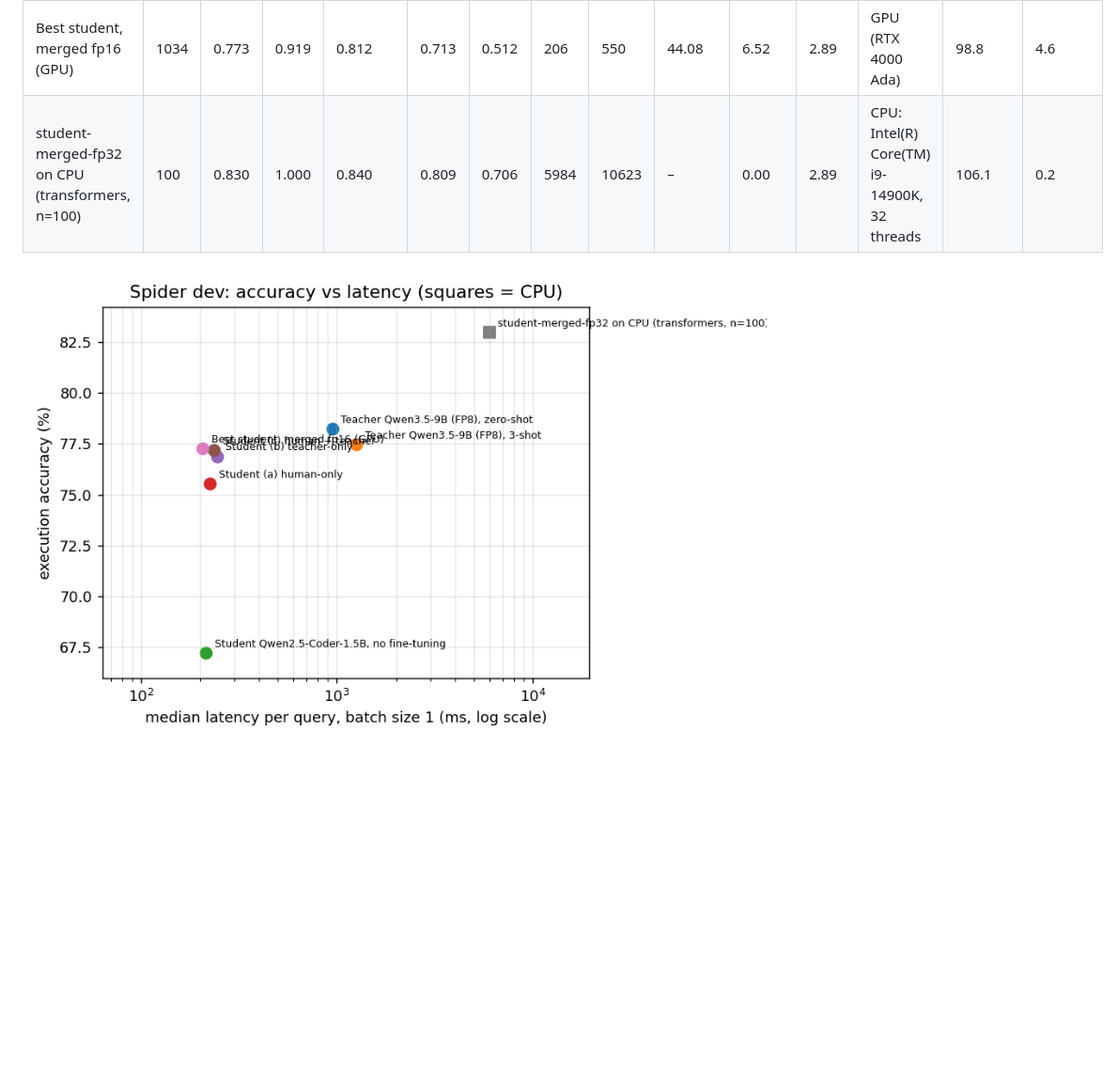
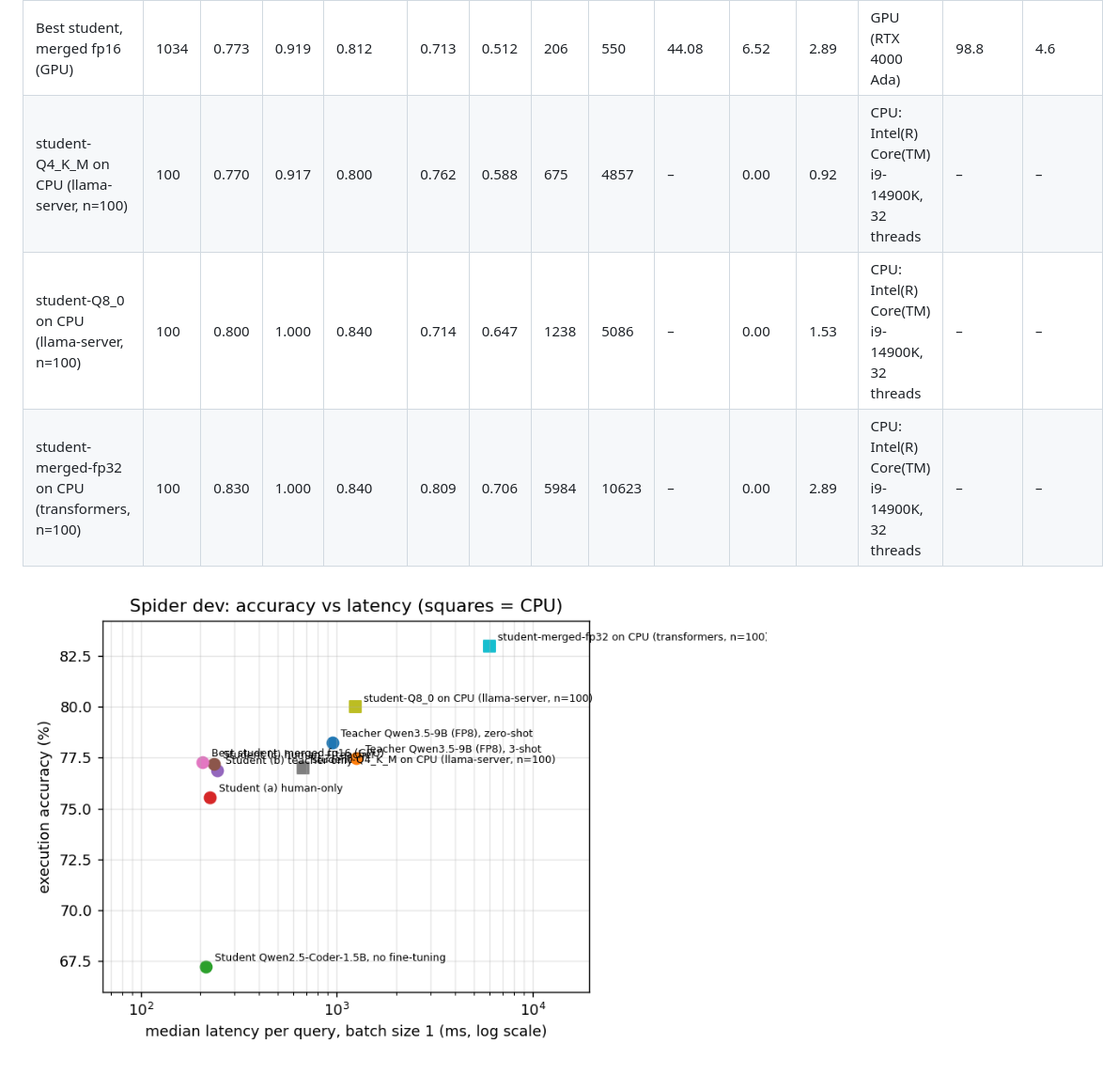
Before and after one commit to virtualvasu/sensei-sql, a Markdown page: docs/results/results.md, the part around the change. Shown at 94% size. Drawn GitHub-style; pictures changed too: docs/results/accuracy_vs_latency.png; blank space fills up the shorter version.

```diff
--- a/docs/results/results.md
+++ b/docs/results/results.md
@@ -11,7 +11,9 @@
 | Student (b) teacher-only | 1034 | 0.769 | 0.911 | 0.834 | 0.713 | 0.440 | 244 | 583 | 42.44 | 7.20 | 2.97 | GPU (RTX 4000 Ada) | 98.3 | 3.9 |
 | Student (c) human + teacher | 1034 | 0.772 | 0.923 | 0.807 | 0.707 | 0.518 | 235 | 623 | 38.95 | 7.20 | 2.97 | GPU (RTX 4000 Ada) | 98.6 | 4.0 |
 | Best student, merged fp16 (GPU) | 1034 | 0.773 | 0.919 | 0.812 | 0.713 | 0.512 | 206 | 550 | 44.08 | 6.52 | 2.89 | GPU (RTX 4000 Ada) | 98.8 | 4.6 |
-| student-merged-fp32 on CPU (transformers, n=100) | 100 | 0.830 | 1.000 | 0.840 | 0.809 | 0.706 | 5984 | 10623 | – | 0.00 | 2.89 | CPU: Intel(R) Core(TM) i9-14900K, 32 threads | 106.1 | 0.2 |
+| student-Q4_K_M on CPU (llama-server, n=100) | 100 | 0.770 | 0.917 | 0.800 | 0.762 | 0.588 | 675 | 4857 | – | 0.00 | 0.92 | CPU: Intel(R) Core(TM) i9-14900K, 32 threads | – | – |
+| student-Q8_0 on CPU (llama-server, n=100) | 100 | 0.800 | 1.000 | 0.840 | 0.714 | 0.647 | 1238 | 5086 | – | 0.00 | 1.53 | CPU: Intel(R) Core(TM) i9-14900K, 32 threads | – | – |
+| student-merged-fp32 on CPU (transformers, n=100) | 100 | 0.830 | 1.000 | 0.840 | 0.809 | 0.706 | 5984 | 10623 | – | 0.00 | 2.89 | CPU: Intel(R) Core(TM) i9-14900K, 32 threads | – | – |
 
 
 ![accuracy vs latency](accuracy_vs_latency.png)
```
Also changed, not shown: README.md (+8 -5 lines), docs/results_draft.md (+21 -8 lines), 2 other files.
